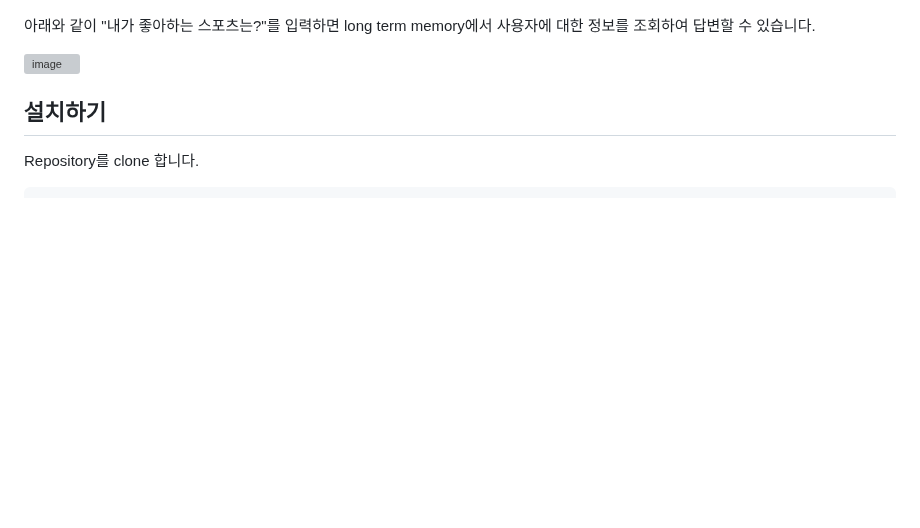
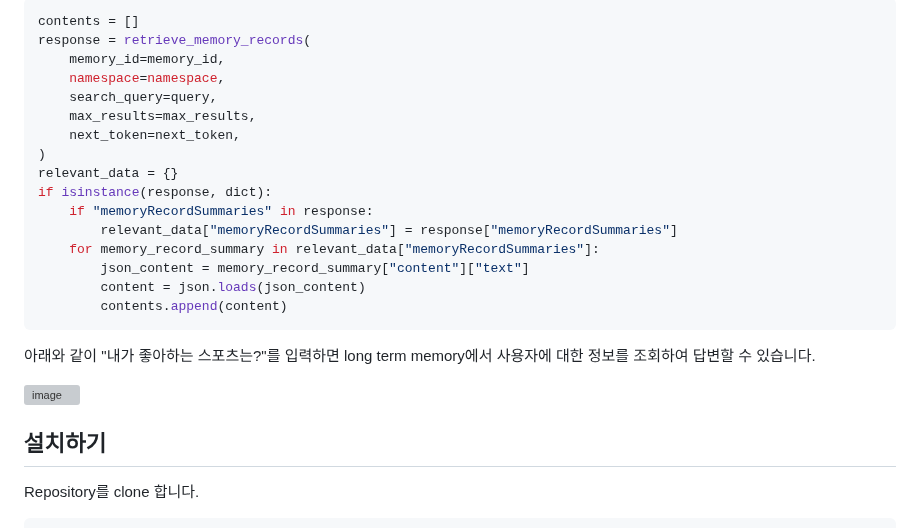
Before and after one commit to kyopark2014/strands-agent, a Markdown page: README.md, the part around one of its changes. GitHub-like rendering; blank space fills up the shorter version; grey boxes are pictures that could not be loaded.

````diff
--- a/README.md
+++ b/README.md
@@ -723,3 +802,21 @@ async def economic_department(query: str) -> str:
+```python
+contents = []
+response = retrieve_memory_records(
+    memory_id=memory_id,
+    namespace=namespace,
+    search_query=query,
+    max_results=max_results,
+    next_token=next_token,
+)
+relevant_data = {}
+if isinstance(response, dict):
+    if "memoryRecordSummaries" in response:
+        relevant_data["memoryRecordSummaries"] = response["memoryRecordSummaries"]
+    for memory_record_summary in relevant_data["memoryRecordSummaries"]:
+        json_content = memory_record_summary["content"]["text"]
+        content = json.loads(json_content)
+        contents.append(content)
+```
 
 아래와 같이 "내가 좋아하는 스포츠는?"를 입력하면 long term memory에서 사용자에 대한 정보를 조회하여 답변할 수 있습니다.
 
````
Also changed, not shown: other parts of README.md (+80 -1 lines).
